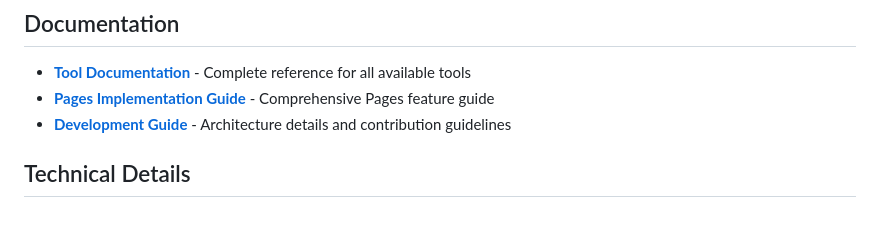
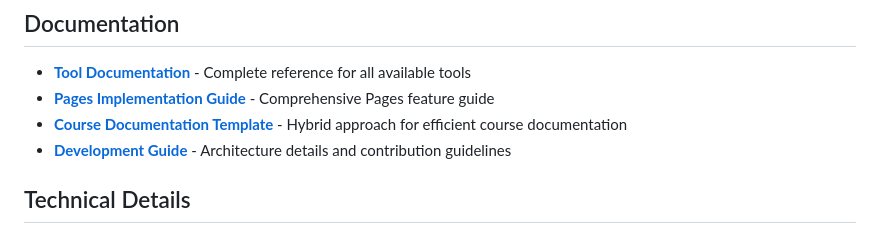
Before and after one commit to vishalsachdev/canvas-mcp, a Markdown page: README.md, the part around the change. GitHub-like rendering.

```diff
--- a/README.md
+++ b/README.md
@@ -167,6 +167,7 @@ canvas-mcp/
 
 - **[Tool Documentation](./tools/README.md)** - Complete reference for all available tools
 - **[Pages Implementation Guide](./docs/PAGES_IMPLEMENTATION.md)** - Comprehensive Pages feature guide
+- **[Course Documentation Template](./docs/course_documentation_prompt_template.md)** - Hybrid approach for efficient course documentation
 - **[Development Guide](./docs/CLAUDE.md)** - Architecture details and contribution guidelines
 ## Technical Details
 
```
Also changed, not shown: docs/course_documentation_prompt_template.md (added, +359 -0 lines).
